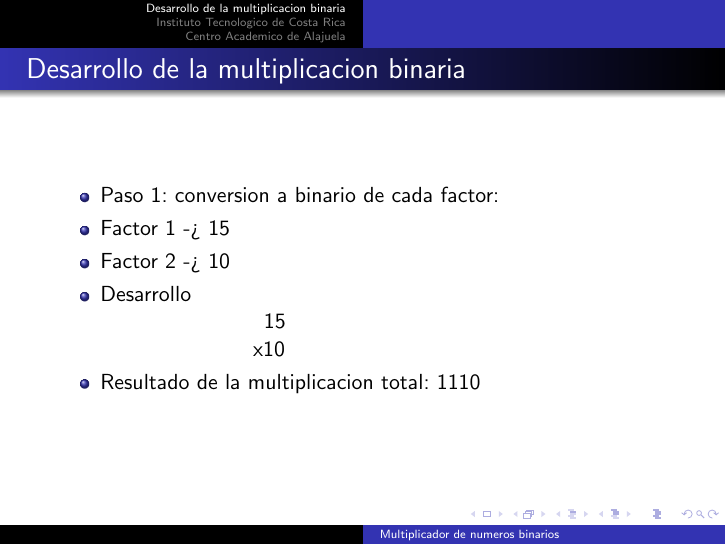
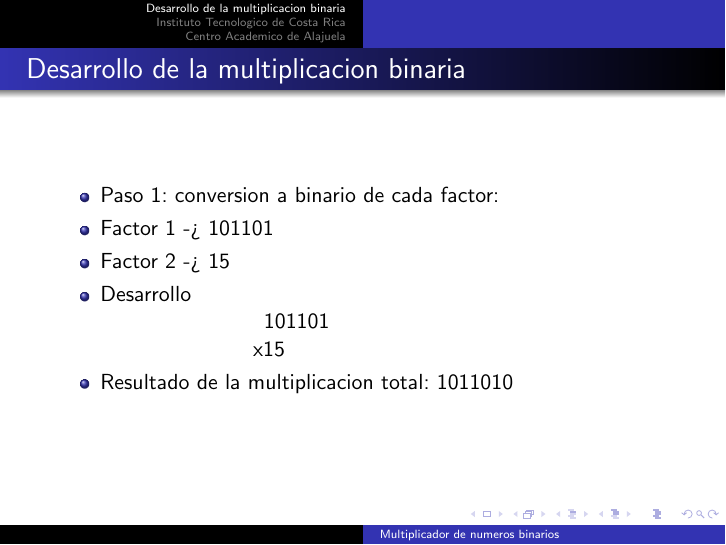
Before and after one commit to Lauritabrenes/Proyecto1-DL-Implementaci-n-de-un-multiplicador-combinacional, LaTeX slides (Multiplicador_final_PDF/beamer.tex): page 2 of 3. Compiled offline with pdfLaTeX.

Commit message:
Update beamer.tex

```diff
--- a/Multiplicador_final_PDF/beamer.tex
+++ b/Multiplicador_final_PDF/beamer.tex
@@ -13,13 +13,13 @@
     \begin{frame}{Desarrollo de la multiplicacion binaria}
         \begin{itemize}
         \item Paso 1: conversion a binario de cada factor:
-        \item    Factor 1 -> 15
-        \item    Factor 2 -> 10
+        \item    Factor 1 -> 101101
+        \item    Factor 2 -> 15
         \item Desarrollo
         \newline
-      \hphantom{123456789101112}15
-        \newline      \hphantom{12345678910111}x10
-        \item Resultado de la multiplicacion total: 1110
+      \hphantom{123456789101112}101101
+        \newline      \hphantom{12345678910111}x15
+        \item Resultado de la multiplicacion total: 1011010
         \end{itemize}
     \end{frame}
     \section{Instituto Tecnologico de Costa Rica}
```
